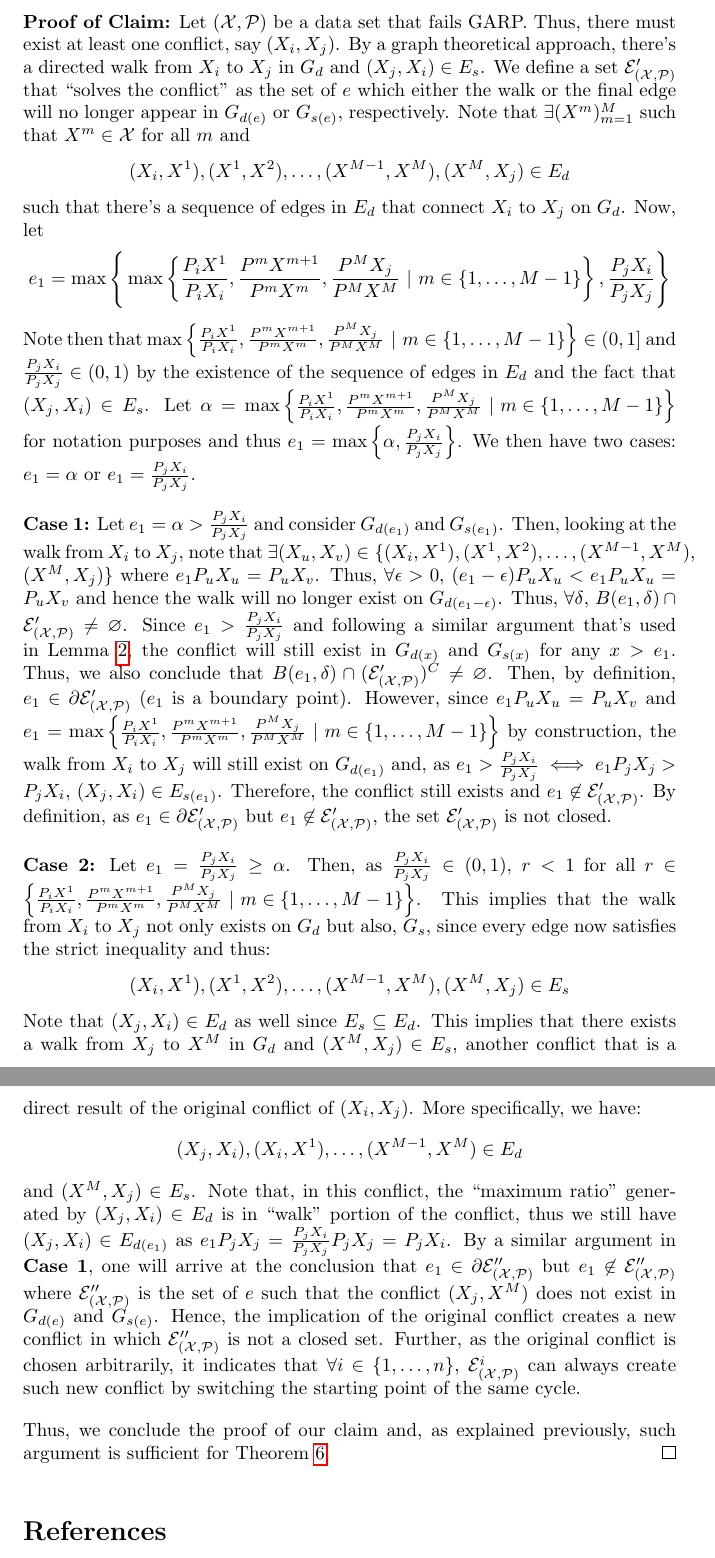
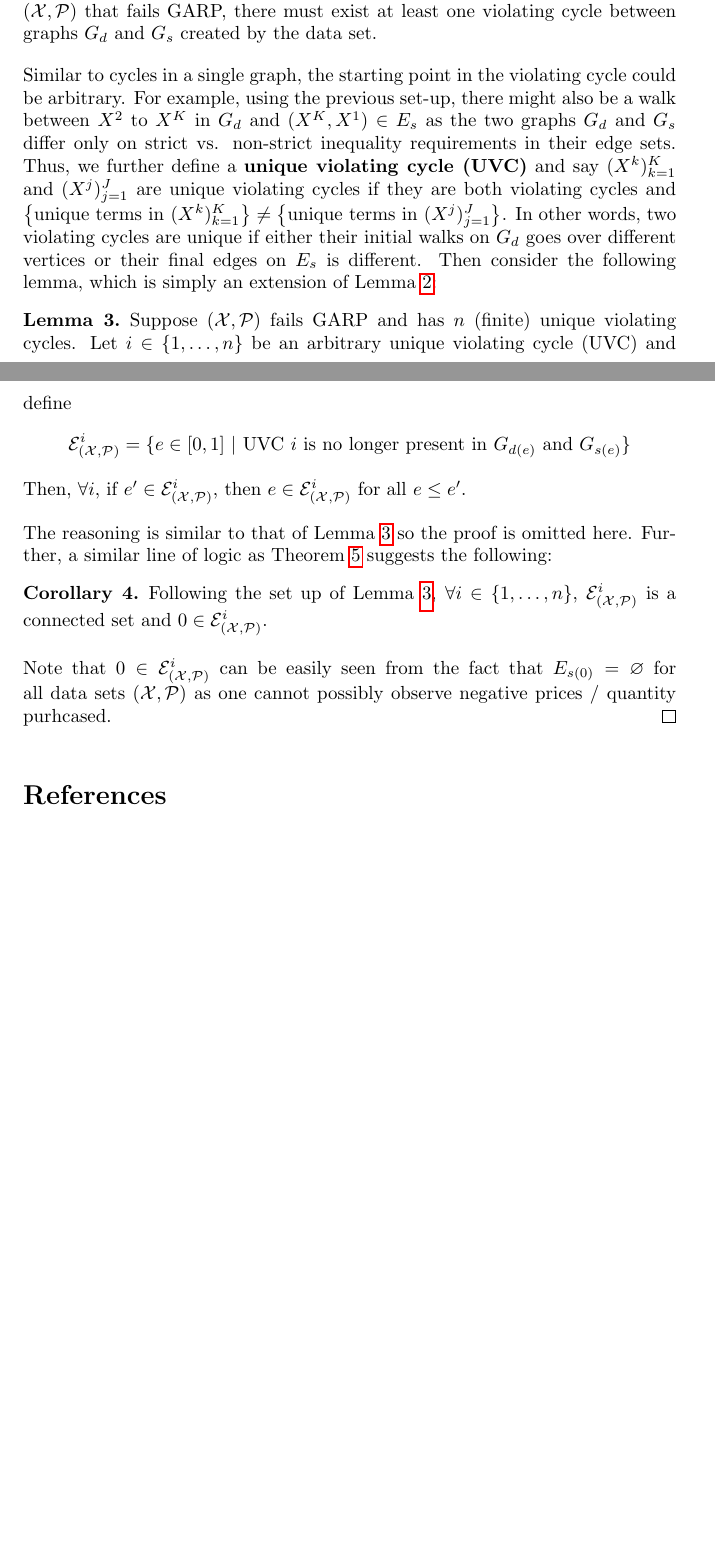
Before and after one commit to naecker-lab/revealedPrefsExtra, a LaTeX paper (inst/Revealed_Pref_Graph_Theory_Approach.tex): two parts of pages 20 and 21 of 21 before the commit and two parts of pages 19 and 20 of 20 after it, joined at a grey line, cut at the place of the change, the shorter picture padded with empty space. Compiled offline with pdfLaTeX.

Commit message:
reworking theorem 6 proof

```diff
--- a/inst/Revealed_Pref_Graph_Theory_Approach.tex
+++ b/inst/Revealed_Pref_Graph_Theory_Approach.tex
@@ -49,6 +49,7 @@
 \newtheorem{definition}{Definition} % this lets us create definition blocks as below
 \newtheorem{remark}{Remark}
 \newtheorem{lemma}[theorem]{Lemma}
+\newtheorem{corr}[theorem]{Corollary}
 
 \usepackage{thmtools}
 \usepackage{thm-restate}
@@ -789,28 +790,23 @@ Let $(\mathcal{X},\mathcal{P})$ be a data set and define $\mathcal{E}_{(\mathcal
 
 \AfriatNonCompact*
 \begin{proof}
-For a data set $(\mathcal{X},\mathcal{P})$ that fails GARP, define a \emph{conflict} as a pair $(X_i,X_j)$ such that $X_i R X_j$ and $X_j R_{SD} X_i$.
+For a data set $(\mathcal{X},\mathcal{P})$ that fails GARP, define a \textbf{conflict} as a pair $(X_i,X_j)$ such that $X_i R X_j$ and $X_j R_{SD} X_i$. We say that a particular $e$ \textbf{``solves the conflict''} $X_i,X_j)$ if the conflict is no longer present in the graphs $G_{d(e)}$ and $G_{s(e)}$. That is, either the walk from $X_i$ to $X_j$ is no longer present in $G_{d(e)}$ or $(X_j,X_i)\not\in E_{s(e)}$. Lastly, we define a \textbf{violating cycle} between $G_{d}$ and $G_{s}$ as a sequence $(X^k)_{k=1}^K$, where $X^k\in\mathcal{X}$ for all $k$ and there's a walk between $X^1$ and $X^{K-1}$ in $G_d$ and $(X^{K-1},X^K)\in E_s$. Then, it's pretty clear that if data set $(\mathcal{X},\mathcal{P})$ that fails GARP, there must exist at least one violating cycle between graphs $G_d$ and $G_s$ created by the data set.
 
-\textbf{Claim:} We will prove that, given $(\mathcal{X},\mathcal{P})$ that fails GARP, for any pair of $(X_i,X_j)$ such that $X_i R X_j$ and $X_j R_{SD} X_i$, the set of values $\mathcal{E}_{(\mathcal{X},\mathcal{P})}'\subseteq \mathcal{E}_{(\mathcal{X},\mathcal{P})}$ that solves the conflict is not a closed set.
+Similar to cycles in a single graph, the starting point in the violating cycle could be arbitrary. For example, using the previous set-up, there might also be a walk between $X^2$ to $X^K$ in $G_d$ and $(X^K, X^1)\in E_s$ as the two graphs $G_d$ and $G_s$ differ only on strict vs. non-strict inequality requirements in their edge sets. Thus, we further define a \textbf{unique violating cycle (UVC)} and say $(X^k)_{k=1}^K$ and $(X^j)_{j=1}^J$ are unique violating cycles if they are both violating cycles and $\left\{\textrm{unique terms in }(X^k)_{k=1}^K\right\}\not=\left\{\textrm{unique terms in }(X^j)_{j=1}^J\right\}$. In other words, two violating cycles are unique if either their initial walks on $G_d$ goes over different vertices or their final edges on $E_s$ is different. Then consider the following lemma, which is simply an extension of Lemma \ref{Lemma:Connectedness}:
 
-Then, since the pair $(X_i,X_j)$ (of conflict) is arbitrarily chosen, the final set $\mathcal{E}_{(\mathcal{X},\mathcal{P})}$ will also not be closed since it will be used to solve all the conflicts in the data set $(\mathcal{X},\mathcal{P})$. More specifically, note that
-$$\mathcal{E}_{(\mathcal{X},\mathcal{P})}=\cap_{i=1}^n \mathcal{E}^i_{(\mathcal{X},\mathcal{P})}$$ where $i$ indexes over the number of unique cycles.\footnote{Consider a unique cycle in $G_d$ and $G_s$ as a unique sequence of $X^k\in\mathcal{X}$ where there's a walk between $X^1$ and $X^{K-1}$ in $G_d$ and $(X^{K-1},X^K)\in E_s$.} \textbf{The claim is then simply: for any arbitrary $i\in\{1,\ldots, n\}$, $\mathcal{E}^i_{(\mathcal{X},\mathcal{P})}$ is not a closed set.} If the claim and Theorem \ref{thm:Afriat_Connected} holds (and $0\in\mathcal{E}^i_{(\mathcal{X},\mathcal{P})}$, $\forall i$), then for all $i$, $\mathcal{E}^i_{(\mathcal{X},\mathcal{P})}$ is of the form $[0,e_i)$ for some $e_i\in(0,1)$.\footnote{Under the weak assumption that the consumer has at least one purchase per observation. Further, an extension of Theorem \ref{thm:Afriat_Connected} implies that $\mathcal{E}^i_{(\mathcal{X},\mathcal{P})}$ is an interval for all $i$.} Thus, let $j\in\{1,\ldots,n\}$ be such that $\mathcal{E}^j_{(\mathcal{X},\mathcal{P})}\subseteq \mathcal{E}^i_{(\mathcal{X},\mathcal{P})}$ for all $i$, then $\mathcal{E}_{(\mathcal{X},\mathcal{P})}=\mathcal{E}^j_{(\mathcal{X},\mathcal{P})}$ and thus is not a closed set by our claim. Hence, an argument for the above claim is sufficient in proving the theorem.
+\begin{lemma}\label{lemma:Connectedness2}
+Suppose $(\mathcal{X},\mathcal{P})$ fails GARP and has $n$ (finite) unique violating cycles. Let $i\in\{1,\ldots,n\}$ be an arbitrary unique violating cycle (UVC) and define
+$$\mathcal{E}_{(\mathcal{X},\mathcal{P})}^i = \{e\in[0,1]\ |\ \textrm{UVC }i\textrm{ is no longer present in } G_{d(e)}\textrm{ and } G_{s(e)} \}$$
+Then, $\forall i$, if $e'\in\mathcal{E}_{(\mathcal{X},\mathcal{P})}^i$, then $e\in \mathcal{E}_{(\mathcal{X},\mathcal{P})}^i$ for all $e\leq e'$.
+\end{lemma}
 
-\textbf{Proof of Claim:} Let $(\mathcal{X},\mathcal{P})$ be a data set that fails GARP. Thus, there must exist at least one conflict, say $(X_i,X_j)$. By a graph theoretical approach, there's a directed walk from $X_i$ to $X_j$ in $G_d$ and $(X_j,X_i)\in E_s$. We define a set $\mathcal{E}_{(\mathcal{X},\mathcal{P})}'$ that ``solves the conflict'' as the set of $e$ which either the walk or the final edge will no longer appear in $G_{d(e)}$ or $G_{s(e)}$, respectively. Note that $\exists (X^m)_{m=1}^M$ such that $X^m\in\mathcal{X}$ for all $m$ and
-$$(X_i,X^1),(X^1,X^2),\ldots, (X^{M-1},X^M), (X^M, X_j)\in E_d$$
-such that there's a sequence of edges in $E_d$ that connect $X_i$ to $X_j$ on $G_d$. Now, let
-$$e_1=\max\Bigg\{\max\left\{\frac{P_iX^1}{P_iX_i},\frac{P^mX^{m+1}}{P^mX^m},\frac{P^MX_j}{P^MX^M}\ |\ m\in\{1,\ldots, M-1\}\right\}, \frac{P_jX_i}{P_jX_j}\Bigg\}$$
-Note then that $\max\left\{\frac{P_iX^1}{P_iX_i},\frac{P^mX^{m+1}}{P^mX^m},\frac{P^MX_j}{P^MX^M}\ |\ m\in\{1,\ldots, M-1\}\right\}\in(0,1]$ and $\frac{P_jX_i}{P_jX_j}\in(0,1)$ by the existence of the sequence of edges in $E_d$ and the fact that $(X_j,X_i)\in E_s$. Let $\alpha=\max\left\{\frac{P_iX^1}{P_iX_i},\frac{P^mX^{m+1}}{P^mX^m},\frac{P^MX_j}{P^MX^M}\ |\ m\in\{1,\ldots, M-1\}\right\}$ for notation purposes and thus $e_1=\max\left\{\alpha, \frac{P_jX_i}{P_jX_j}\right\}$. We then have two cases: $e_1=\alpha$ or $e_1=\frac{P_jX_i}{P_jX_j}$.
+The reasoning is similar to that of Lemma \ref{lemma:Connectedness2} so the proof is omitted here. Further, a similar line of logic as Theorem \ref{thm:Afriat_Connected} suggests the following:
 
-\textbf{Case 1:} Let $e_1=\alpha>\frac{P_jX_i}{P_jX_j}$ and consider $G_{d(e_1)}$ and $G_{s(e_1)}$. Then, looking at the walk from $X_i$ to $X_j$, note that $\exists (X_u, X_v)\in \{(X_i,X^1),(X^1,X^2),\ldots, (X^{M-1},X^M),\\ (X^M, X_j)\}$ where $e_1 P_uX_u = P_uX_v$. Thus, $\forall \epsilon>0$, $(e_1-\epsilon)P_uX_u< e_1 P_uX_u = P_uX_v$ and hence the walk will no longer exist on $G_{d(e_1-\epsilon)}$. Thus, $\forall \delta$, $B(e_1,\delta)\cap \mathcal{E}_{(\mathcal{X},\mathcal{P})}'\not=\varnothing$. Since $e_1>\frac{P_jX_i}{P_jX_j}$ and following a similar argument that's used in Lemma \ref{Lemma:Connectedness}, the conflict will still exist in $G_{d(x)}$ and $G_{s(x)}$ for any $x>e_1$. Thus, we also conclude that $B(e_1,\delta)\cap (\mathcal{E}_{(\mathcal{X},\mathcal{P})}')^C\not=\varnothing$. Then, by definition, $e_1\in\partial \mathcal{E}_{(\mathcal{X},\mathcal{P})}'$ ($e_1$ is a boundary point). However, since $e_1 P_uX_u = P_uX_v$ and $e_1 = \max\left\{\frac{P_iX^1}{P_iX_i},\frac{P^mX^{m+1}}{P^mX^m},\frac{P^MX_j}{P^MX^M}\ |\ m\in\{1,\ldots, M-1\}\right\}$ by construction, the walk from $X_i$ to $X_j$ will still exist on $G_{d(e_1)}$ and, as $e_1>\frac{P_jX_i}{P_jX_j} \iff e_1 P_jX_j > P_jX_i$, $(X_j,X_i)\in E_{s(e_1)}$. Therefore, the conflict still exists and $e_1\not\in \mathcal{E}_{(\mathcal{X},\mathcal{P})}'$. By definition, as $e_1\in\partial \mathcal{E}_{(\mathcal{X},\mathcal{P})}'$ but $e_1\not\in \mathcal{E}_{(\mathcal{X},\mathcal{P})}'$, the set $\mathcal{E}_{(\mathcal{X},\mathcal{P})}'$ is not closed.
+\begin{corr}\label{Corr:Connectedness}
+Following the set up of Lemma \ref{lemma:Connectedness2}, $\forall i\in\{1,\ldots,n\}$, $\mathcal{E}_{(\mathcal{X},\mathcal{P})}^i$ is a connected set and $0\in \mathcal{E}_{(\mathcal{X},\mathcal{P})}^i$.
+\end{corr}
 
-\textbf{Case 2:} Let $e_1=\frac{P_jX_i}{P_jX_j}\geq \alpha$. Then, as $\frac{P_jX_i}{P_jX_j}\in(0,1)$, $r<1$ for all $r\in\left\{\frac{P_iX^1}{P_iX_i},\frac{P^mX^{m+1}}{P^mX^m},\frac{P^MX_j}{P^MX^M}\ |\ m\in\{1,\ldots, M-1\}\right\}$. This implies that the walk from $X_i$ to $X_j$ not only exists on $G_d$ but also, $G_s$, since every edge now satisfies the strict inequality and thus:
-$$(X_i,X^1),(X^1,X^2),\ldots, (X^{M-1},X^M), (X^M, X_j)\in E_s$$
-Note that $(X_j,X_i)\in E_d$ as well since $E_s\subseteq E_d$. This implies that there exists a walk from $X_j$ to $X^M$ in $G_d$ and $(X^M, X_j)\in E_s$, another conflict that is a direct result of the original conflict of $(X_i, X_j)$. More specifically, we have:
-$$(X_j,X_i),(X_i,X^1),\ldots, (X^{M-1},X^M)\in E_d$$
-and $(X^M,X_j)\in E_s$. Note that, in this conflict, the ``maximum ratio'' generated by $(X_j,X_i)\in E_d$ is in ``walk'' portion of the conflict, thus we still have $(X_j,X_i)\in E_{d(e_1)}$ as $e_1 P_jX_j = \frac{P_jX_i}{P_jX_j}P_jX_j = P_jX_i$. By a similar argument in \textbf{Case 1}, one will arrive at the conclusion that $e_1\in \partial \mathcal{E}_{(\mathcal{X},\mathcal{P})}''$ but $e_1\not\in \mathcal{E}_{(\mathcal{X},\mathcal{P})}''$ where $\mathcal{E}_{(\mathcal{X},\mathcal{P})}''$ is the set of $e$ such that the conflict $(X_j, X^M)$ does not exist in $G_{d(e)}$ and $G_{s(e)}$. Hence, the implication of the original conflict creates a new conflict in which $\mathcal{E}_{(\mathcal{X},\mathcal{P})}''$ is not a closed set. Further, as the original conflict is chosen arbitrarily, it indicates that $\forall i\in\{1,\ldots, n\}$, $\mathcal{E}_{(\mathcal{X},\mathcal{P})}^i$ can always create such new conflict by switching the starting point of the same cycle.
-
-Thus, we conclude the proof of our claim and, as explained previously, such argument is sufficient for Theorem \ref{thm:Afriat_NonCompact}.
+Note that $0\in \mathcal{E}_{(\mathcal{X},\mathcal{P})}^i$ can be easily seen from the fact that $E_{s(0)}=\varnothing$ for all data sets $(\mathcal{X},\mathcal{P})$ as one cannot possibly observe negative prices / quantity purhcased.
 \end{proof}
 
 \bibliographystyle{plainnat}
```
